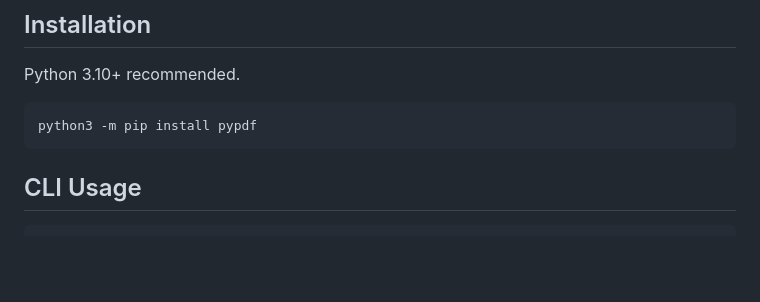
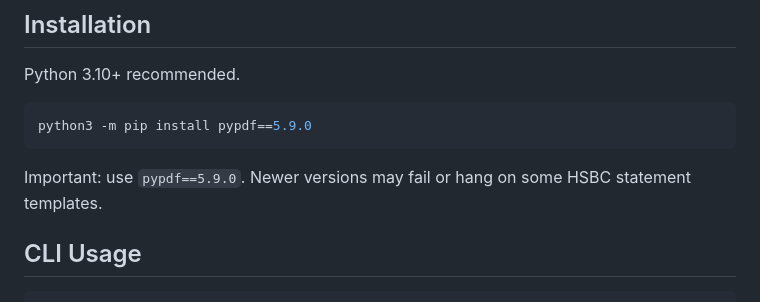
Before and after one commit to ranwen/hsbchk-credit-statement-parser, a Markdown page: README.md, the part around the change. Drawn GitHub-style; blank space fills up the shorter version.

Commit message:
docs: pin pypdf to 5.9.0 in installation guide

````diff
--- a/README.md
+++ b/README.md
@@ -43,8 +43,10 @@ This is to prevent silent mis-parsing.
 Python 3.10+ recommended.
 
 ```bash
-python3 -m pip install pypdf
+python3 -m pip install pypdf==5.9.0
 ```
+
+Important: use `pypdf==5.9.0`. Newer versions may fail or hang on some HSBC statement templates.
 
 ## CLI Usage
 
````
